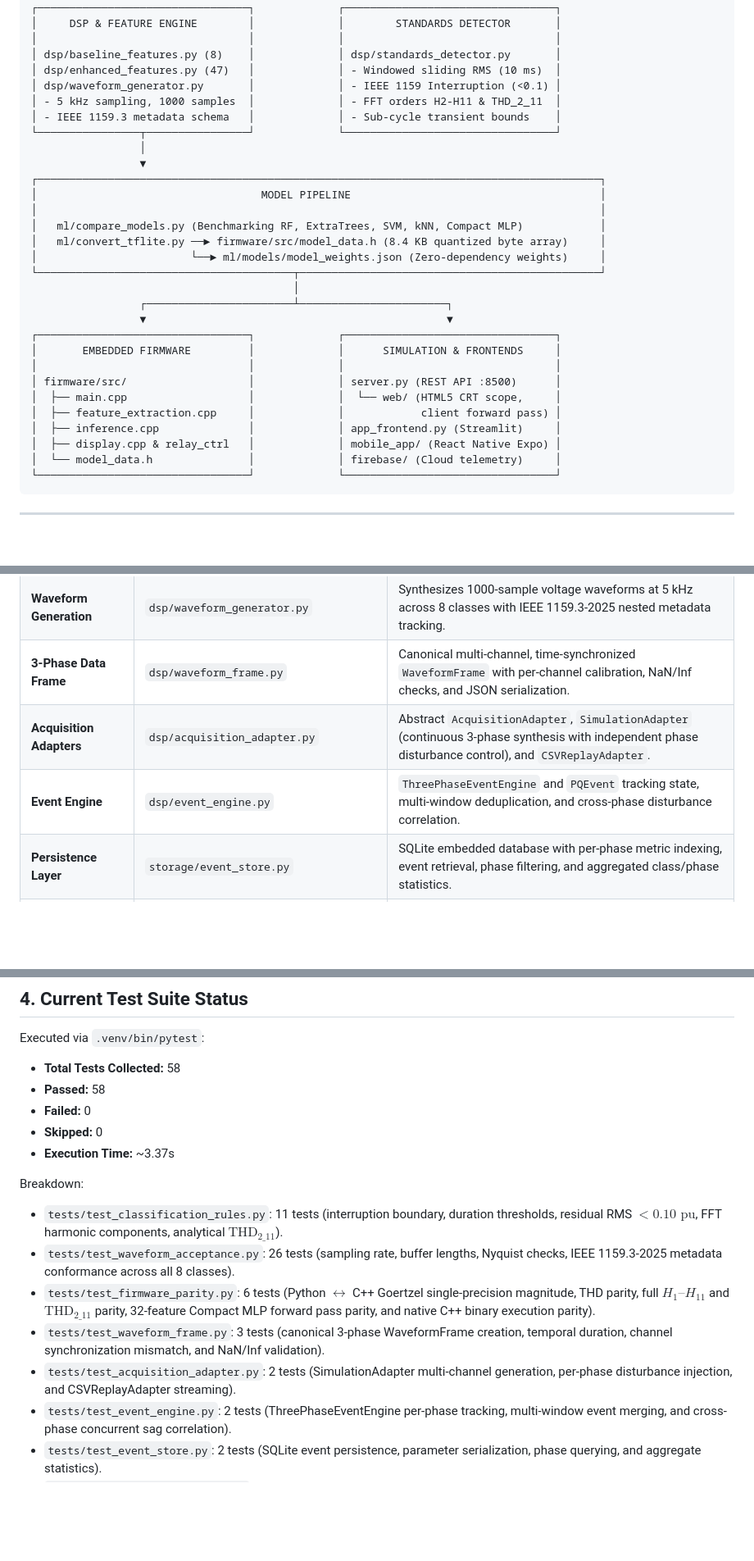
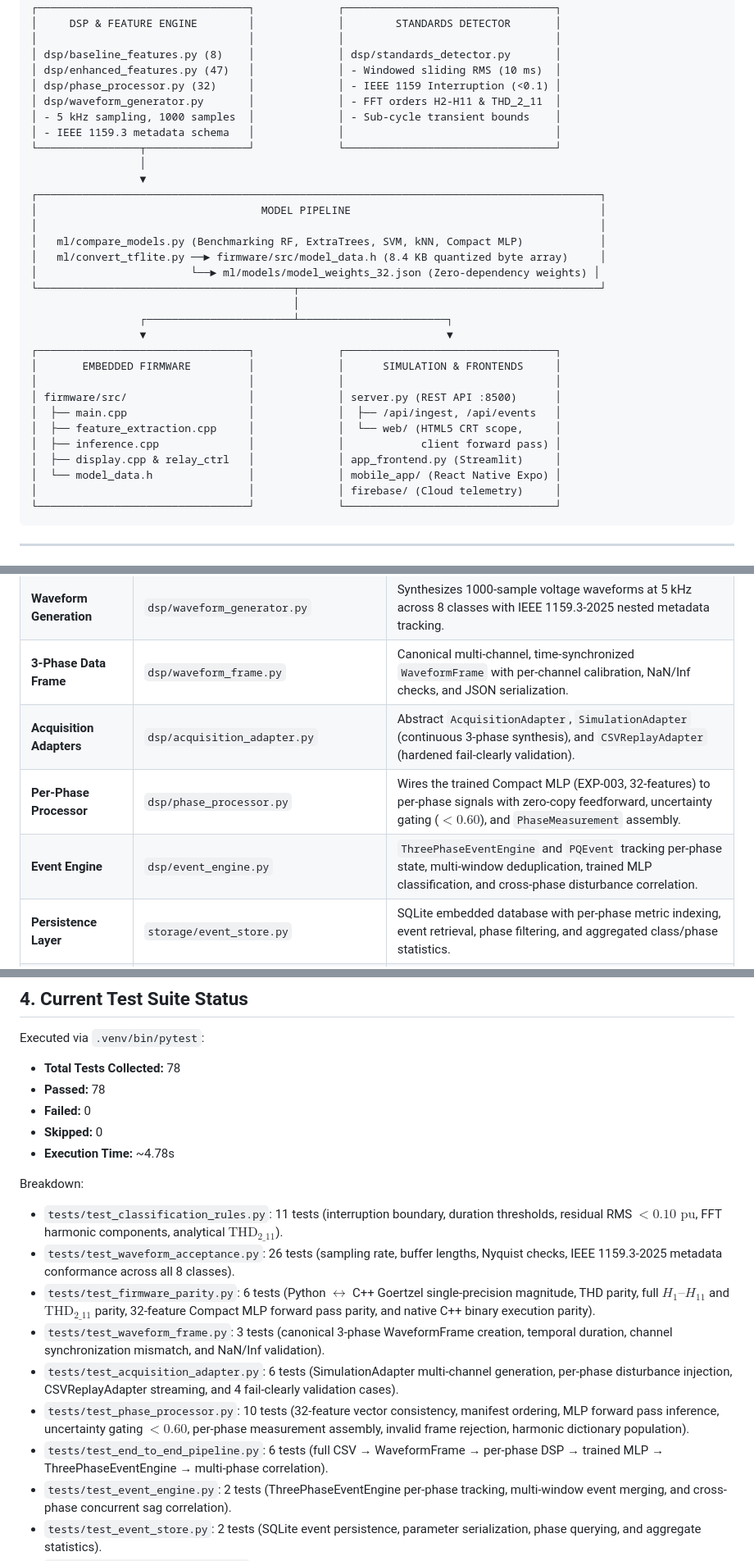
Before and after one commit to nadarallen/power-quality-detector-and-classifier, a Markdown page: docs/PROJECT_STATE.md, 3 parts joined by grey strips. Shown at 82% size. GitHub-like rendering; blank space fills up the shorter version.

Commit message:
docs: sync PROJECT_STATE.md with fa05a05 and 78/78 test suite breakdown

````diff
--- a/docs/PROJECT_STATE.md
+++ b/docs/PROJECT_STATE.md
@@ -30,9 +30,10 @@ The system is an edge-to-cloud Power Quality Disturbance (PQD) classification pi
 │                                 │             │                                 │
 │ dsp/baseline_features.py (8)    │             │ dsp/standards_detector.py       │
 │ dsp/enhanced_features.py (47)   │             │ - Windowed sliding RMS (10 ms)  │
-│ dsp/waveform_generator.py       │             │ - IEEE 1159 Interruption (<0.1) │
-│ - 5 kHz sampling, 1000 samples  │             │ - FFT orders H2-H11 & THD_2_11  │
-│ - IEEE 1159.3 metadata schema   │             │ - Sub-cycle transient bounds    │
+│ dsp/phase_processor.py (32)     │             │ - IEEE 1159 Interruption (<0.1) │
+│ dsp/waveform_generator.py       │             │ - FFT orders H2-H11 & THD_2_11  │
+│ - 5 kHz sampling, 1000 samples  │             │ - Sub-cycle transient bounds    │
+│ - IEEE 1159.3 metadata schema   │             │                                 │
 └────────────────┬────────────────┘             └─────────────────────────────────┘
                  │
                  ▼
@@ -41,7 +42,7 @@ The system is an edge-to-cloud Power Quality Disturbance (PQD) classification pi
 │                                                                                        │
 │   ml/compare_models.py (Benchmarking RF, ExtraTrees, SVM, kNN, Compact MLP)            │
 │   ml/convert_tflite.py ──► firmware/src/model_data.h (8.4 KB quantized byte array)     │
-│                        └──► ml/models/model_weights.json (Zero-dependency weights)     │
+│                        └──► ml/models/model_weights_32.json (Zero-dependency weights) │
 └────────────────────────────────────────┬───────────────────────────────────────────────┘
                                          │
                  ┌───────────────────────┴───────────────────────┐
@@ -50,11 +51,12 @@ The system is an edge-to-cloud Power Quality Disturbance (PQD) classification pi
 │       EMBEDDED FIRMWARE         │             │      SIMULATION & FRONTENDS     │
 │                                 │             │                                 │
 │ firmware/src/                   │             │ server.py (REST API :8500)      │
-│  ├── main.cpp                   │             │  └── web/ (HTML5 CRT scope,     │
-│  ├── feature_extraction.cpp     │             │            client forward pass) │
-│  ├── inference.cpp              │             │ app_frontend.py (Streamlit)     │
-│  ├── display.cpp & relay_ctrl   │             │ mobile_app/ (React Native Expo) │
-│  └── model_data.h               │             │ firebase/ (Cloud telemetry)     │
+│  ├── main.cpp                   │             │  ├── /api/ingest, /api/events   │
+│  ├── feature_extraction.cpp     │             │  └── web/ (HTML5 CRT scope,     │
+│  ├── inference.cpp              │             │            client forward pass) │
+│  ├── display.cpp & relay_ctrl   │             │ app_frontend.py (Streamlit)     │
+│  └── model_data.h               │             │ mobile_app/ (React Native Expo) │
+│                                 │             │ firebase/ (Cloud telemetry)     │
 └─────────────────────────────────┘             └─────────────────────────────────┘
 ```
 
@@ -67,8 +69,9 @@ The system is an edge-to-cloud Power Quality Disturbance (PQD) classification pi
 | **Standards & Specs** | `config/pqd_parameter_spec.yaml` | Machine-readable single source of truth for all parameters categorized into IEEE-Standard, IEEE-Derived, Engineering-Derived, and ML-Only. |
 | **Waveform Generation** | `dsp/waveform_generator.py` | Synthesizes 1000-sample voltage waveforms at 5 kHz across 8 classes with IEEE 1159.3-2025 nested metadata tracking. |
 | **3-Phase Data Frame** | `dsp/waveform_frame.py` | Canonical multi-channel, time-synchronized `WaveformFrame` with per-channel calibration, NaN/Inf checks, and JSON serialization. |
-| **Acquisition Adapters** | `dsp/acquisition_adapter.py` | Abstract `AcquisitionAdapter`, `SimulationAdapter` (continuous 3-phase synthesis with independent phase disturbance control), and `CSVReplayAdapter`. |
-| **Event Engine** | `dsp/event_engine.py` | `ThreePhaseEventEngine` and `PQEvent` tracking state, multi-window deduplication, and cross-phase disturbance correlation. |
+| **Acquisition Adapters** | `dsp/acquisition_adapter.py` | Abstract `AcquisitionAdapter`, `SimulationAdapter` (continuous 3-phase synthesis), and `CSVReplayAdapter` (hardened fail-clearly validation). |
+| **Per-Phase Processor** | `dsp/phase_processor.py` | Wires the trained Compact MLP (EXP-003, 32-features) to per-phase signals with zero-copy feedforward, uncertainty gating ($<0.60$), and `PhaseMeasurement` assembly. |
+| **Event Engine** | `dsp/event_engine.py` | `ThreePhaseEventEngine` and `PQEvent` tracking per-phase state, multi-window deduplication, trained MLP classification, and cross-phase disturbance correlation. |
 | **Persistence Layer** | `storage/event_store.py` | SQLite embedded database with per-phase metric indexing, event retrieval, phase filtering, and aggregated class/phase statistics. |
 | **Streaming Pipeline** | `pipeline/realtime_pipeline.py` | Continuous streaming engine connecting acquisition adapter, signal validation, event engine, and persistence callbacks. |
 | **Standards Measurement** | `dsp/standards_detector.py` | Half-cycle sliding RMS ($U_{\mathrm{rms}(1/2)}$, 10 ms window), residual RMS $< 0.10\text{ pu}$ interruption detector, and FFT harmonic engine ($H_2$ through $H_{11}$). |
@@ -97,18 +100,20 @@ The system addresses **8 physical states** strictly adhering to the immutable re
 ## 4. Current Test Suite Status
 
 Executed via `.venv/bin/pytest`:
-- **Total Tests Collected:** 58
-- **Passed:** 58
+- **Total Tests Collected:** 78
+- **Passed:** 78
 - **Failed:** 0
 - **Skipped:** 0
-- **Execution Time:** ~3.37s
+- **Execution Time:** ~4.78s
 
 Breakdown:
 - `tests/test_classification_rules.py`: 11 tests (interruption boundary, duration thresholds, residual RMS $< 0.10\text{ pu}$, FFT harmonic components, analytical $\text{THD}_{2\_11}$).
 - `tests/test_waveform_acceptance.py`: 26 tests (sampling rate, buffer lengths, Nyquist checks, IEEE 1159.3-2025 metadata conformance across all 8 classes).
 - `tests/test_firmware_parity.py`: 6 tests (Python $\leftrightarrow$ C++ Goertzel single-precision magnitude, THD parity, full $H_1\text{–}H_{11}$ and $\text{THD}_{2\_11}$ parity, 32-feature Compact MLP forward pass parity, and native C++ binary execution parity).
 - `tests/test_waveform_frame.py`: 3 tests (canonical 3-phase WaveformFrame creation, temporal duration, channel synchronization mismatch, and NaN/Inf validation).
-- `tests/test_acquisition_adapter.py`: 2 tests (SimulationAdapter multi-channel generation, per-phase disturbance injection, and CSVReplayAdapter streaming).
+- `tests/test_acquisition_adapter.py`: 6 tests (SimulationAdapter multi-channel generation, per-phase disturbance injection, CSVReplayAdapter streaming, and 4 fail-clearly validation cases).
+- `tests/test_phase_processor.py`: 10 tests (32-feature vector consistency, manifest ordering, MLP forward pass inference, uncertainty gating $<0.60$, per-phase measurement assembly, invalid frame rejection, harmonic dictionary population).
+- `tests/test_end_to_end_pipeline.py`: 6 tests (full CSV → WaveformFrame → per-phase DSP → trained MLP → ThreePhaseEventEngine → multi-phase correlation).
 - `tests/test_event_engine.py`: 2 tests (ThreePhaseEventEngine per-phase tracking, multi-window event merging, and cross-phase concurrent sag correlation).
 - `tests/test_event_store.py`: 2 tests (SQLite event persistence, parameter serialization, phase querying, and aggregate statistics).
 - `tests/test_realtime_pipeline.py`: 2 tests (Continuous streaming pipeline execution, multi-frame ingestion, disturbance lifecycle detection).
````
Also changed, not shown: other parts of docs/PROJECT_STATE.md (+2 -2 lines).
